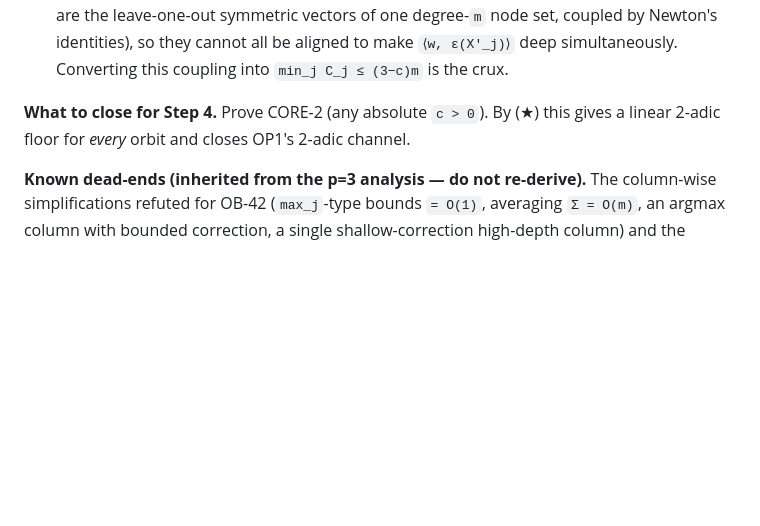
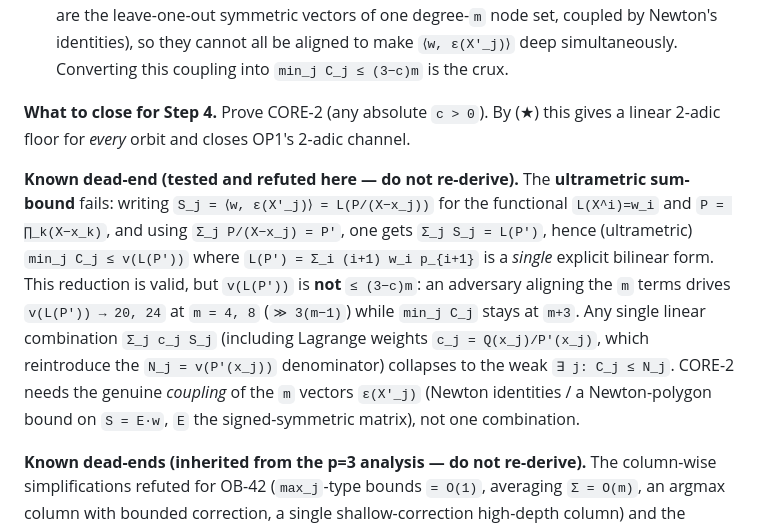
Before and after one commit to telleroutlook/rh-obstruction-theory, a Markdown page: outsource/OB-43-OP1-p2-qmin-floor.md, the part around the change. Drawn GitHub-style; blank space fills up the shorter version.

```diff
--- a/outsource/OB-43-OP1-p2-qmin-floor.md
+++ b/outsource/OB-43-OP1-p2-qmin-floor.md
@@ -217,6 +217,17 @@ whence `v(q_min) ≥ 2m − O(1)`; any `c > 0` suffices to close OP1.
 **What to close for Step 4.** Prove CORE-2 (any absolute `c > 0`). By (★) this gives a linear 2-adic
 floor for *every* orbit and closes OP1's 2-adic channel.
 
+**Known dead-end (tested and refuted here — do not re-derive).** The **ultrametric sum-bound** fails:
+writing `S_j = ⟨w, ε(X'_j)⟩ = L(P/(X−x_j))` for the functional `L(X^i)=w_i` and `P = ∏_k(X−x_k)`, and
+using `Σ_j P/(X−x_j) = P'`, one gets `Σ_j S_j = L(P')`, hence (ultrametric) `min_j C_j ≤ v(L(P'))` where
+`L(P') = Σ_i (i+1) w_i p_{i+1}` is a *single* explicit bilinear form. This reduction is valid, but
+`v(L(P'))` is **not** `≤ (3−c)m`: an adversary aligning the `m` terms drives `v(L(P')) → 20, 24` at
+`m = 4, 8` (`≫ 3(m−1)`) while `min_j C_j` stays at `m+3`. Any single linear combination `Σ_j c_j S_j`
+(including Lagrange weights `c_j = Q(x_j)/P'(x_j)`, which reintroduce the `N_j = v(P'(x_j))` denominator)
+collapses to the weak `∃ j: C_j ≤ N_j`. CORE-2 needs the genuine *coupling* of the `m` vectors
+`ε(X'_j)` (Newton identities / a Newton-polygon bound on `S = E·w`, `E` the signed-symmetric matrix), not
+one combination.
+
 **Known dead-ends (inherited from the p=3 analysis — do not re-derive).** The column-wise
 simplifications refuted for OB-42 (`max_j`-type bounds `= O(1)`, averaging `Σ = O(m)`, an
 argmax column with bounded correction, a single shallow-correction high-depth column) and the
```
Also changed, not shown: discovery/op1_arithmetic_floor_findings.md (+24 -0 lines).
